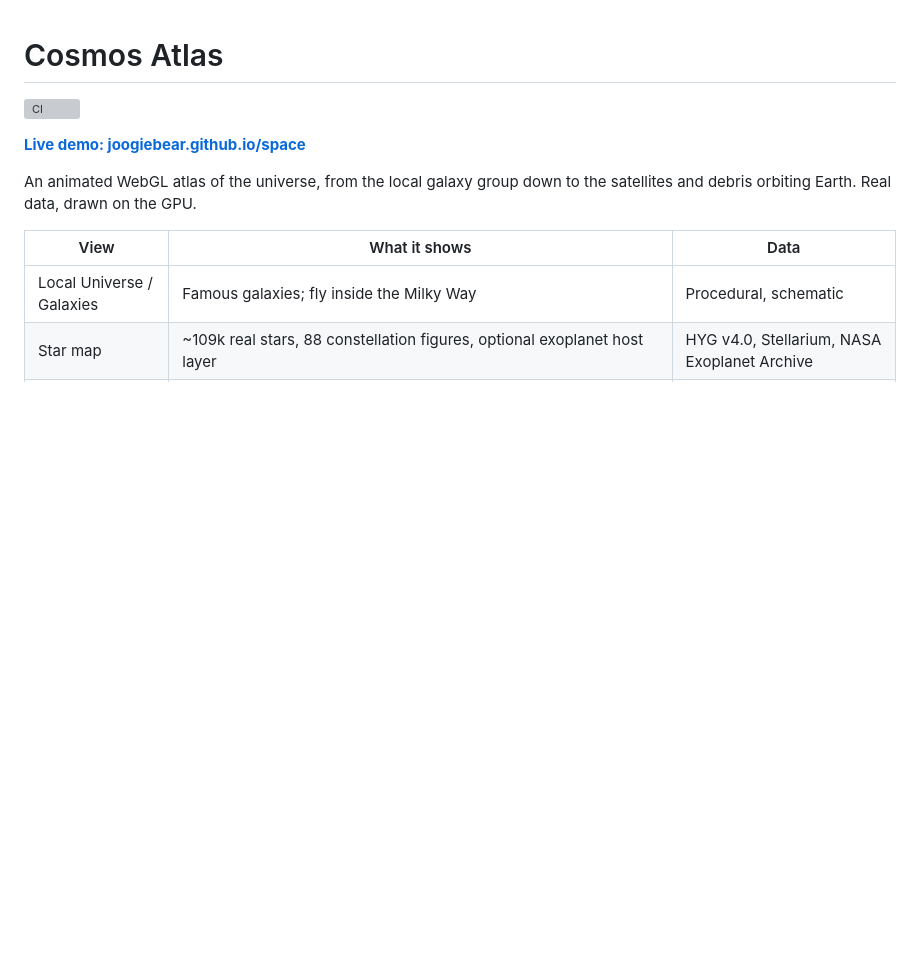
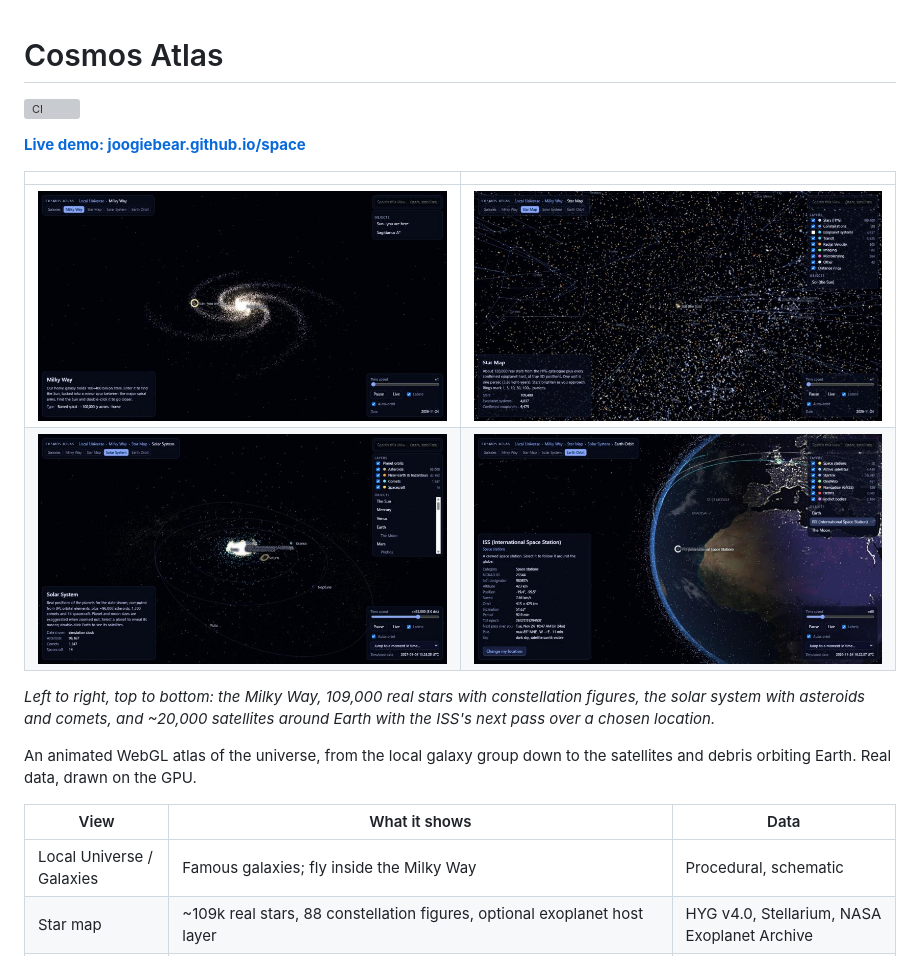
Before and after one commit to joogiebear/space, a Markdown page: README.md, the part around the change. Rendered like a GitHub page; pictures changed too: docs/screenshots/earth-orbit.jpg (added), docs/screenshots/milky-way.jpg (added), docs/screenshots/solar-system.jpg (added); blank space fills up the shorter version; grey boxes are pictures that could not be loaded.

Commit message:
docs: add screenshots of the four views to the README

```diff
--- a/README.md
+++ b/README.md
@@ -3,6 +3,13 @@
 [![CI](https://github.com/joogiebear/space/actions/workflows/ci.yml/badge.svg)](https://github.com/joogiebear/space/actions/workflows/ci.yml)
 
 **[Live demo: joogiebear.github.io/space](https://joogiebear.github.io/space/)**
+
+| | |
+| --- | --- |
+| ![The Milky Way](docs/screenshots/milky-way.jpg) | ![Star map with constellations](docs/screenshots/star-map.jpg) |
+| ![The solar system](docs/screenshots/solar-system.jpg) | ![Earth orbit with the ISS and its next pass](docs/screenshots/earth-orbit.jpg) |
+
+*Left to right, top to bottom: the Milky Way, 109,000 real stars with constellation figures, the solar system with asteroids and comets, and ~20,000 satellites around Earth with the ISS's next pass over a chosen location.*
 
 An animated WebGL atlas of the universe, from the local galaxy group down to the
 satellites and debris orbiting Earth. Real data, drawn on the GPU.
```
